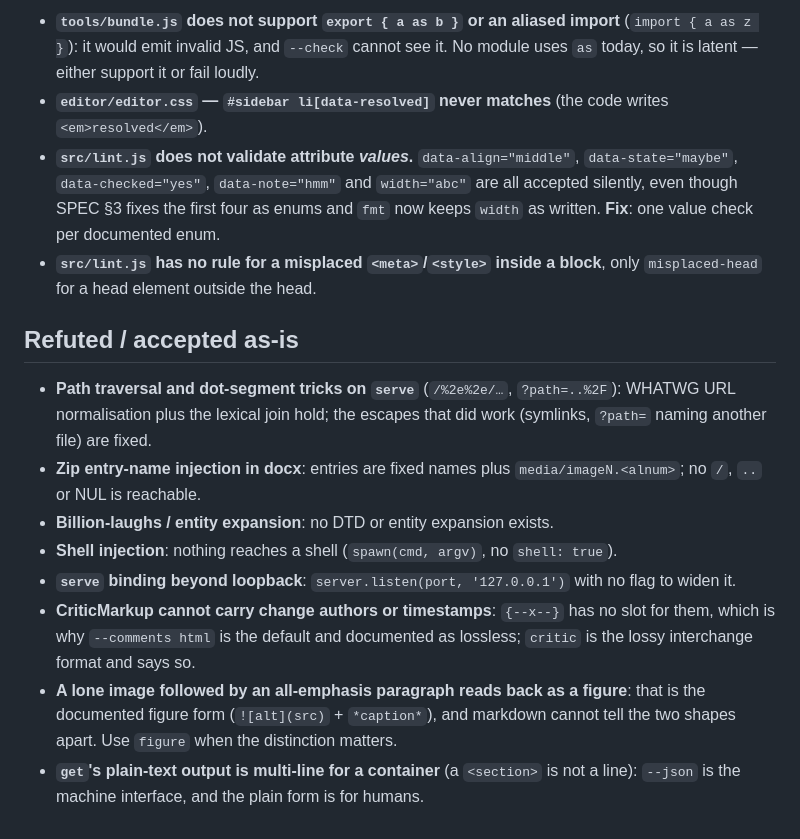
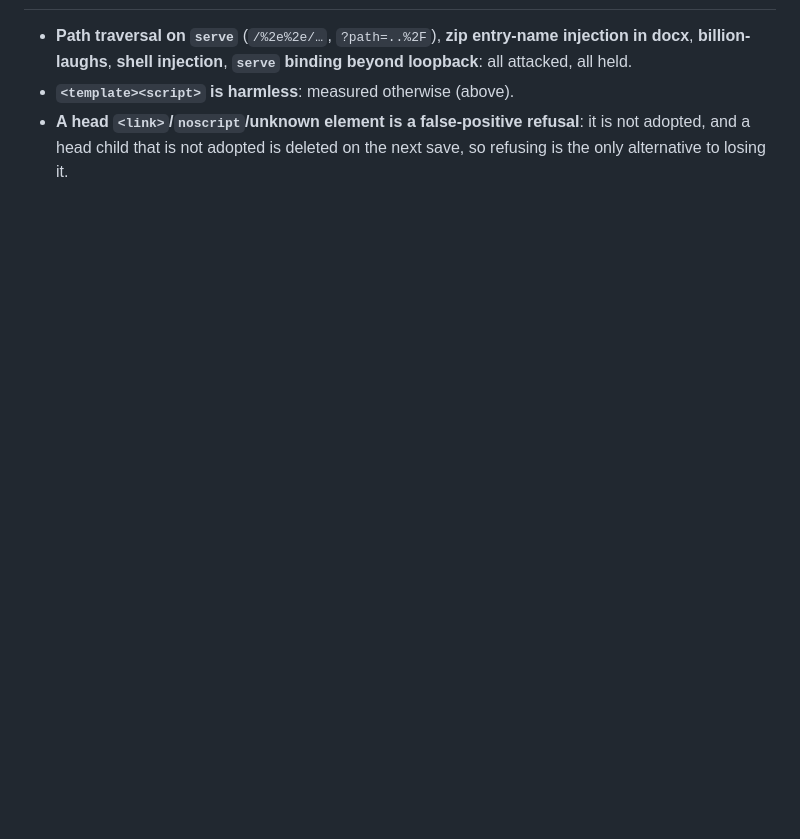
Before and after one commit to asmartin-ai/neodoc, a Markdown page: BACKLOG.md, the part around one of its changes. Rendered like a GitHub page; blank space fills up the shorter version.

Commit message:
BACKLOG: the four findings that are still open, and what we accepted

```diff
--- a/BACKLOG.md
+++ b/BACKLOG.md
@@ -84,32 +56,8 @@ maintenance.
 
-- **`tools/bundle.js` does not support `export { a as b }` or an aliased import**
-  (`import { a as z }`): it would emit invalid JS, and `--check` cannot see it. No
-  module uses `as` today, so it is latent — either support it or fail loudly.
-- **`editor/editor.css` — `#sidebar li[data-resolved]` never matches** (the code
-  writes `<em>resolved</em>`).
-- **`src/lint.js` does not validate attribute *values*.** `data-align="middle"`,
-  `data-state="maybe"`, `data-checked="yes"`, `data-note="hmm"` and `width="abc"`
-  are all accepted silently, even though SPEC §3 fixes the first four as enums and
-  `fmt` now keeps `width` as written. **Fix**: one value check per documented enum.
-- **`src/lint.js` has no rule for a misplaced `<meta>`/`<style>` inside a block**,
-  only `misplaced-head` for a head element outside the head.
-
-## Refuted / accepted as-is
-
-- **Path traversal and dot-segment tricks on `serve`** (`/%2e%2e/…`, `?path=..%2F`):
-  WHATWG URL normalisation plus the lexical join hold; the escapes that did work
-  (symlinks, `?path=` naming another file) are fixed.
-- **Zip entry-name injection in docx**: entries are fixed names plus
-  `media/imageN.<alnum>`; no `/`, `..` or NUL is reachable.
-- **Billion-laughs / entity expansion**: no DTD or entity expansion exists.
-- **Shell injection**: nothing reaches a shell (`spawn(cmd, argv)`, no `shell: true`).
-- **`serve` binding beyond loopback**: `server.listen(port, '127.0.0.1')` with no
-  flag to widen it.
-- **CriticMarkup cannot carry change authors or timestamps**: `{--x--}` has no slot
-  for them, which is why `--comments html` is the default and documented as
-  lossless; `critic` is the lossy interchange format and says so.
-- **A lone image followed by an all-emphasis paragraph reads back as a figure**:
-  that is the documented figure form (`![alt](src)` + `*caption*`), and markdown
-  cannot tell the two shapes apart. Use `figure` when the distinction matters.
-- **`get`'s plain-text output is multi-line for a container** (a `<section>` is not
-  a line): `--json` is the machine interface, and the plain form is for humans.
+- **Path traversal on `serve`** (`/%2e%2e/…`, `?path=..%2F`), **zip entry-name
+  injection in docx**, **billion-laughs**, **shell injection**, **`serve` binding beyond
+  loopback**: all attacked, all held.
+- **`<template><script>` is harmless**: measured otherwise (above).
+- **A head `<link>`/`noscript`/unknown element is a false-positive refusal**: it is not
+  adopted, and a head child that is not adopted is deleted on the next save, so refusing
+  is the only alternative to losing it.
```
Also changed, not shown: other parts of BACKLOG.md (+45 -73 lines).
